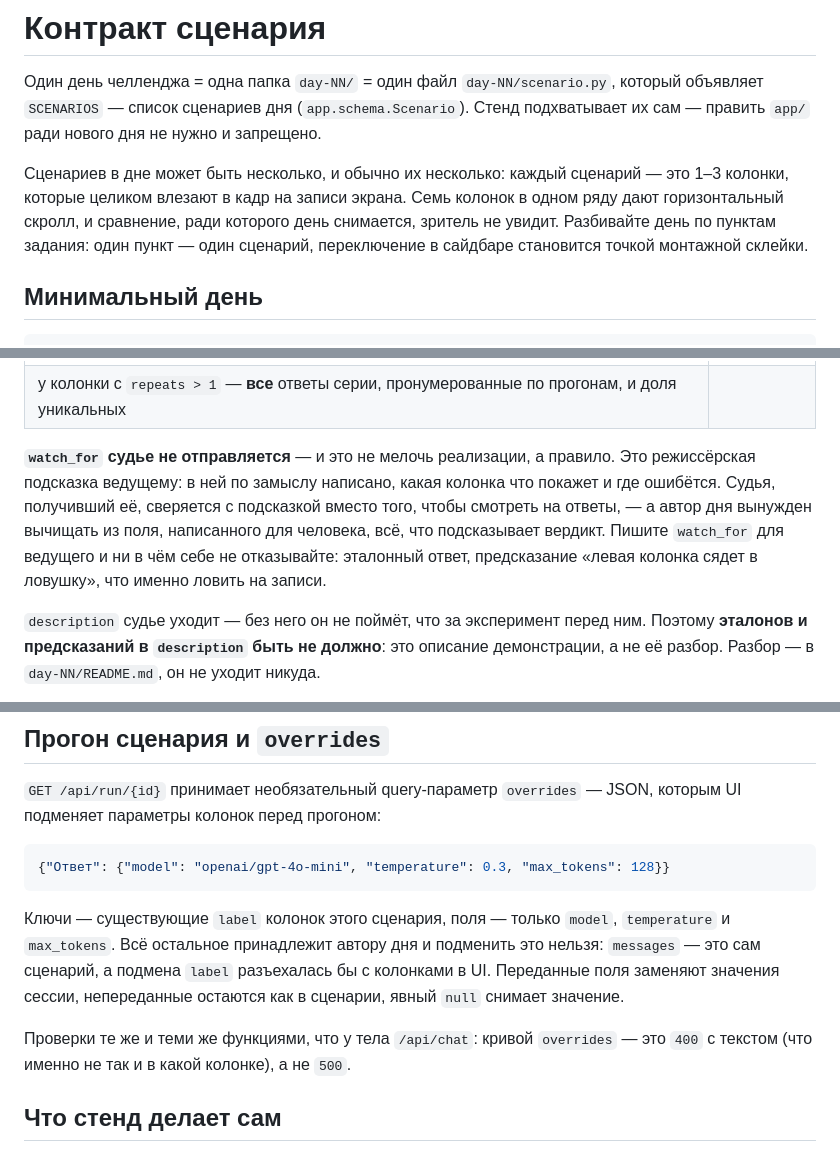
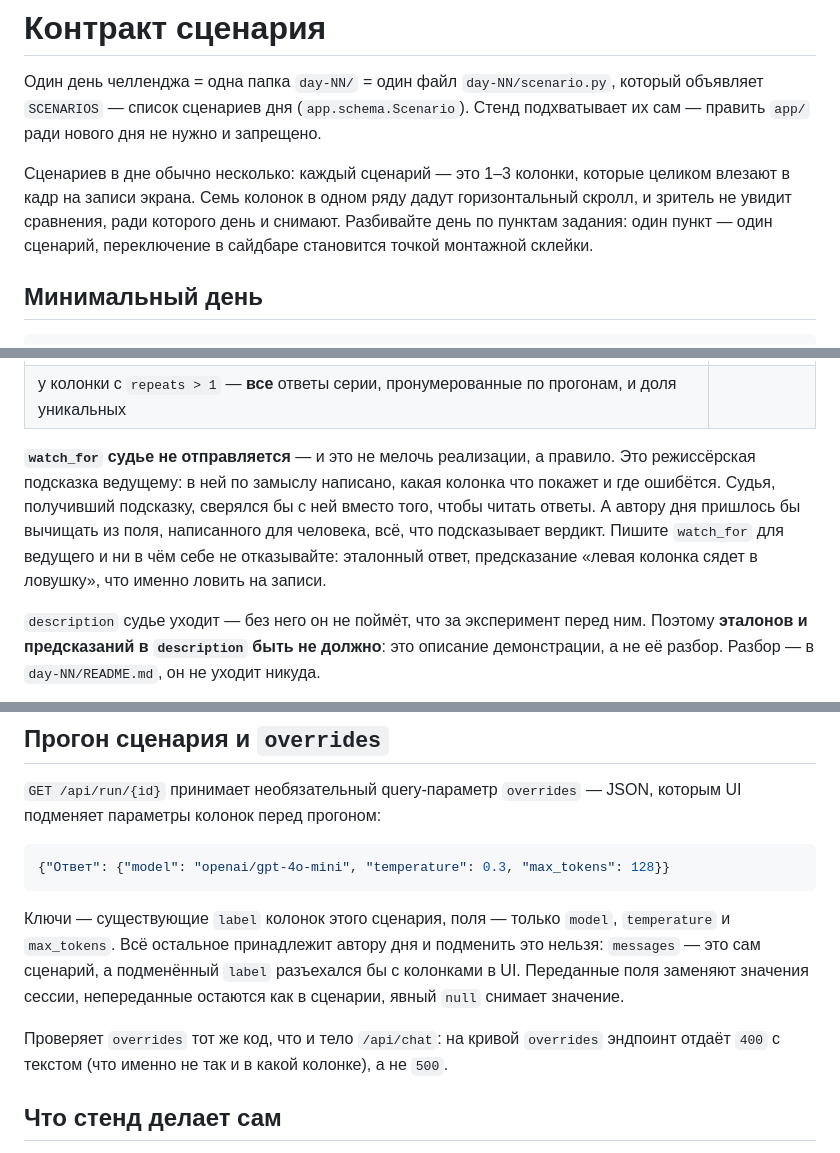
Before and after one commit to E-D-W-I-N/ai-challenge-9-week-01, a Markdown page: docs/CONTRACT.md, 3 parts joined by grey strips. Rendered like a GitHub page.

```diff
--- a/docs/CONTRACT.md
+++ b/docs/CONTRACT.md
@@ -4,11 +4,11 @@
 который объявляет `SCENARIOS` — список сценариев дня (`app.schema.Scenario`).
 Стенд подхватывает их сам — править `app/` ради нового дня не нужно и запрещено.
 
-Сценариев в дне может быть несколько, и обычно их несколько: каждый сценарий —
-это 1–3 колонки, которые целиком влезают в кадр на записи экрана. Семь колонок
-в одном ряду дают горизонтальный скролл, и сравнение, ради которого день
-снимается, зритель не увидит. Разбивайте день по пунктам задания: один пункт —
-один сценарий, переключение в сайдбаре становится точкой монтажной склейки.
+Сценариев в дне обычно несколько: каждый сценарий — это 1–3 колонки, которые
+целиком влезают в кадр на записи экрана. Семь колонок в одном ряду дадут
+горизонтальный скролл, и зритель не увидит сравнения, ради которого день
+и снимают. Разбивайте день по пунктам задания: один пункт — один сценарий,
+переключение в сайдбаре становится точкой монтажной склейки.
 
 ## Минимальный день
 
@@ -151,11 +151,11 @@ Scenario(
 
 **`watch_for` судье не отправляется** — и это не мелочь реализации, а правило.
 Это режиссёрская подсказка ведущему: в ней по замыслу написано, какая колонка
-что покажет и где ошибётся. Судья, получивший её, сверяется с подсказкой вместо
-того, чтобы смотреть на ответы, — а автор дня вынужден вычищать из поля,
-написанного для человека, всё, что подсказывает вердикт. Пишите `watch_for`
-для ведущего и ни в чём себе не отказывайте: эталонный ответ, предсказание
-«левая колонка сядет в ловушку», что именно ловить на записи.
+что покажет и где ошибётся. Судья, получивший подсказку, сверялся бы с ней
+вместо того, чтобы читать ответы. А автору дня пришлось бы вычищать из поля,
+написанного для человека, всё, что подсказывает вердикт. Пишите `watch_for` для
+ведущего и ни в чём себе не отказывайте: эталонный ответ, предсказание «левая
+колонка сядет в ловушку», что именно ловить на записи.
 
 `description` судье уходит — без него он не поймёт, что за эксперимент перед
 ним. Поэтому **эталонов и предсказаний в `description` быть не должно**:
@@ -319,12 +320,12 @@ Scenario(
 
 Ключи — существующие `label` колонок этого сценария, поля — только `model`,
 `temperature` и `max_tokens`. Всё остальное принадлежит автору дня и подменить
-это нельзя: `messages` — это сам сценарий, а подмена `label` разъехалась бы
+это нельзя: `messages` — это сам сценарий, а подменённый `label` разъехался бы
 с колонками в UI. Переданные поля заменяют значения сессии, непереданные
 остаются как в сценарии, явный `null` снимает значение.
 
-Проверки те же и теми же функциями, что у тела `/api/chat`: кривой `overrides` —
-это `400` с текстом (что именно не так и в какой колонке), а не `500`.
+Проверяет `overrides` тот же код, что и тело `/api/chat`: на кривой `overrides`
+эндпоинт отдаёт `400` с текстом (что именно не так и в какой колонке), а не `500`.
 
 ## Что стенд делает сам
 
```
Also changed, not shown: other parts of docs/CONTRACT.md (+28 -27 lines), README.md (+10 -10 lines).
